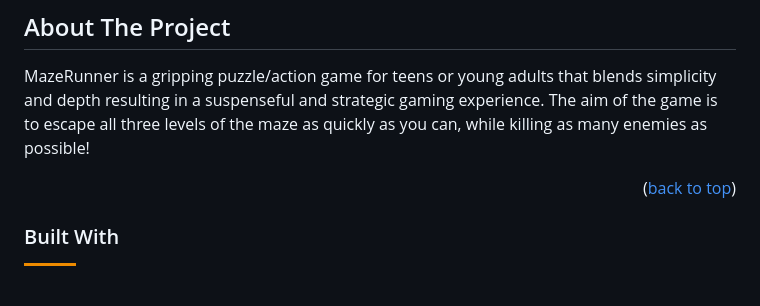
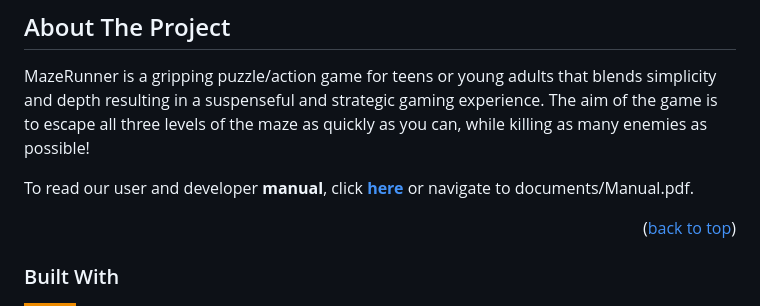
Before and after one commit to CanFam23/MazeRunner, a Markdown page: README.md, the part around the change. Drawn GitHub-style; badges without logos; blank space fills up the shorter version.

```diff
--- a/README.md
+++ b/README.md
@@ -38,6 +38,8 @@ By '**Control Alt Elite**' - Andrew Denegar, Molly O'Connor, Nick Clouse
 
 MazeRunner is a gripping puzzle/action game for teens or young adults that blends simplicity and depth resulting in a suspenseful and strategic gaming experience.
 The aim of the game is to escape all three levels of the maze as quickly as you can, while killing as many enemies as possible!
+
+To read our user and developer **manual**, click [**here**](documents/Manual.pdf) or navigate to documents/Manual.pdf.
 
 <p align="right">(<a href="#readme-top">back to top</a>)</p>
 
```
